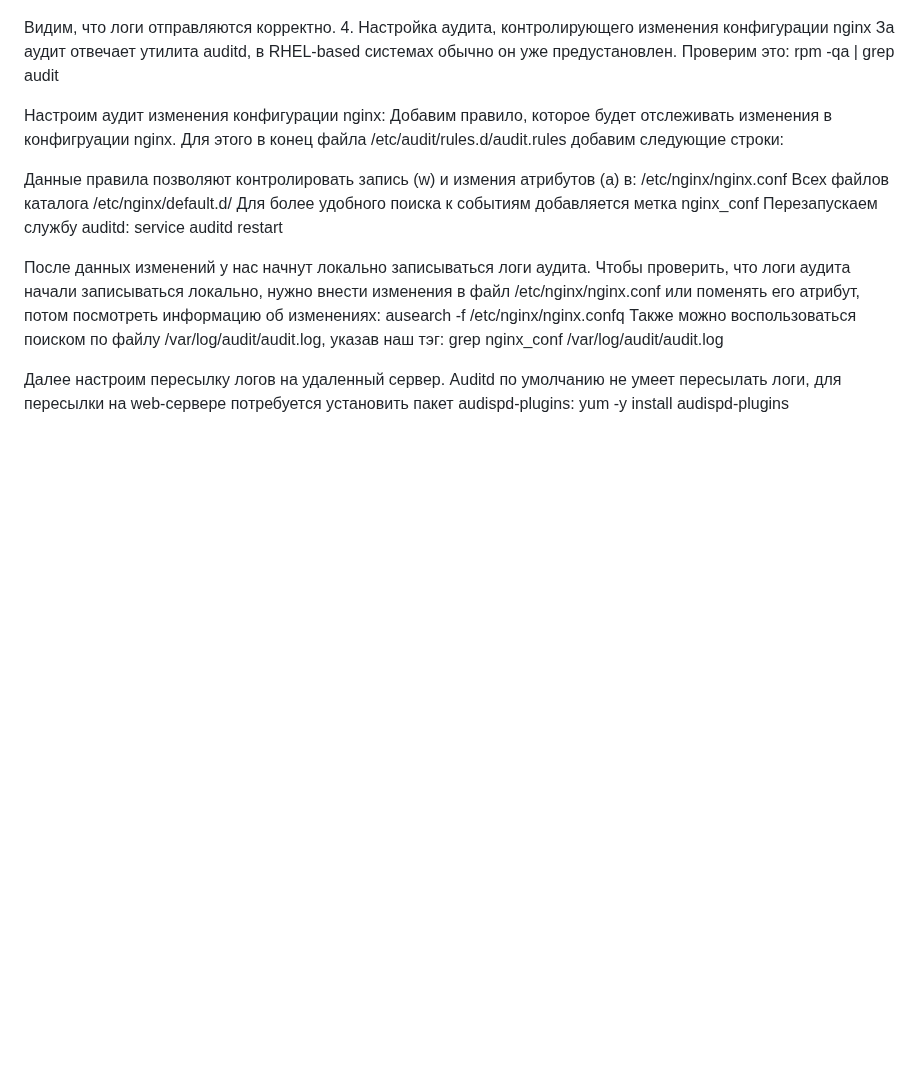
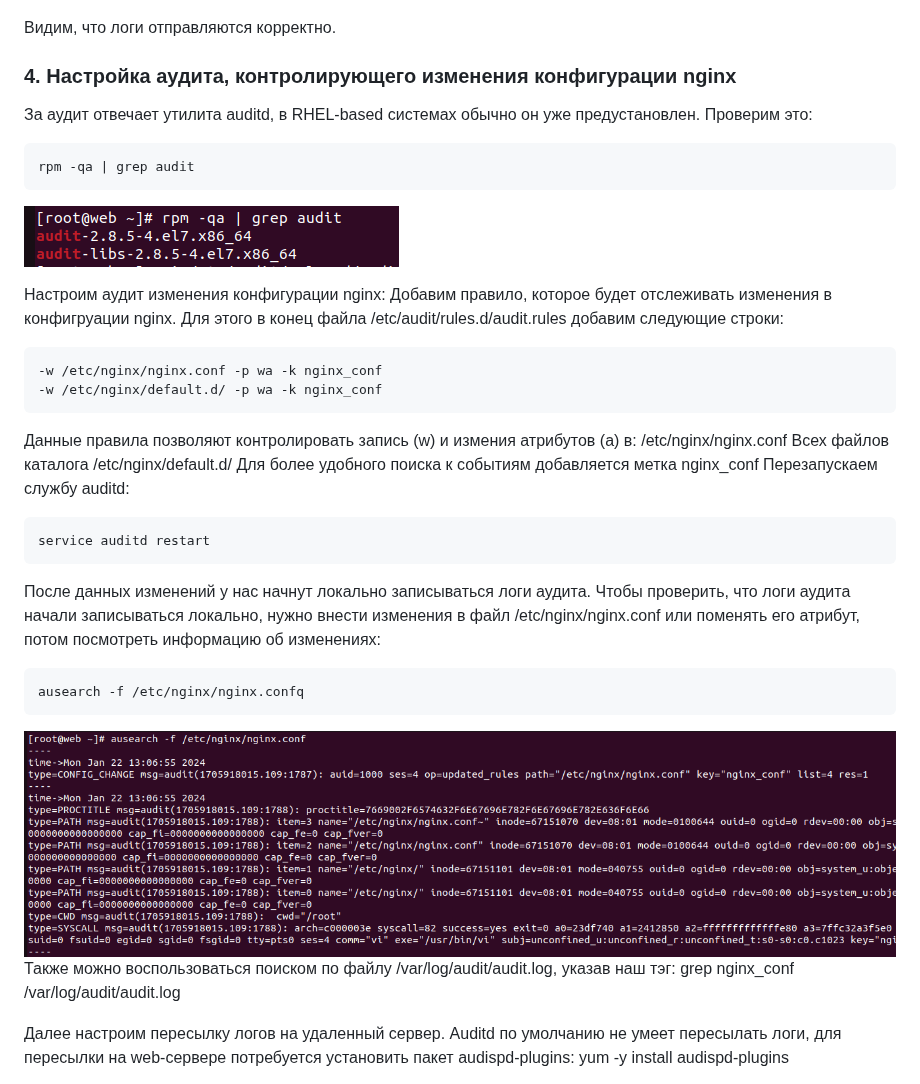
Before and after one commit to kureshtar/otus_linux_administrator, a Markdown page: HomeWork24_Logs/readme.md, the part around the change. Rendered like a GitHub page; blank space fills up the shorter version.

````diff
--- a/HomeWork24_Logs/readme.md
+++ b/HomeWork24_Logs/readme.md
@@ -166,19 +166,36 @@ cat /var/log/rsyslog/web/nginx_error.log
 ![img_1](https://github.com/kureshtar/otus_linux_administrator/blob/main/HomeWork24_Logs/images/Screenshot%20from%202024-01-22%2022-43-08.png)
 
 Видим, что логи отправляются корректно.
-4. Настройка аудита, контролирующего изменения конфигурации nginx
-За аудит отвечает утилита auditd, в RHEL-based системах обычно он уже предустановлен. Проверим это: rpm -qa | grep audit
+
+### 4. Настройка аудита, контролирующего изменения конфигурации nginx
+За аудит отвечает утилита auditd, в RHEL-based системах обычно он уже предустановлен.
+Проверим это:
+```
+rpm -qa | grep audit
+```
+![img_1](https://github.com/kureshtar/otus_linux_administrator/blob/main/HomeWork24_Logs/images/Screenshot%20from%202024-01-22%2022-44-33.png)
 
 Настроим аудит изменения конфигурации nginx:
 Добавим правило, которое будет отслеживать изменения в конфигруации nginx. Для этого в конец файла /etc/audit/rules.d/audit.rules добавим следующие строки:
+```
+-w /etc/nginx/nginx.conf -p wa -k nginx_conf
+-w /etc/nginx/default.d/ -p wa -k nginx_conf
+```
 
 Данные правила позволяют контролировать запись (w) и измения атрибутов (a) в:
 /etc/nginx/nginx.conf
 Всех файлов каталога /etc/nginx/default.d/
 Для более удобного поиска к событиям добавляется метка nginx_conf
-Перезапускаем службу auditd: service auditd restart
-
-После данных изменений у нас начнут локально записываться логи аудита. Чтобы проверить, что логи аудита начали записываться локально, нужно внести изменения в файл /etc/nginx/nginx.conf или поменять его атрибут, потом посмотреть информацию об изменениях: ausearch -f /etc/nginx/nginx.confq
+Перезапускаем службу auditd:
+```
+service auditd restart
+```
+После данных изменений у нас начнут локально записываться логи аудита.
+Чтобы проверить, что логи аудита начали записываться локально, нужно внести изменения в файл /etc/nginx/nginx.conf или поменять его атрибут, потом посмотреть информацию об изменениях:
+```
+ausearch -f /etc/nginx/nginx.confq
+```
+![img_1](https://github.com/kureshtar/otus_linux_administrator/blob/main/HomeWork24_Logs/images/Screenshot%20from%202024-01-22%2022-49-32.png)
 Также можно воспользоваться поиском по файлу /var/log/audit/audit.log, указав наш тэг: grep nginx_conf /var/log/audit/audit.log
 
 
````
